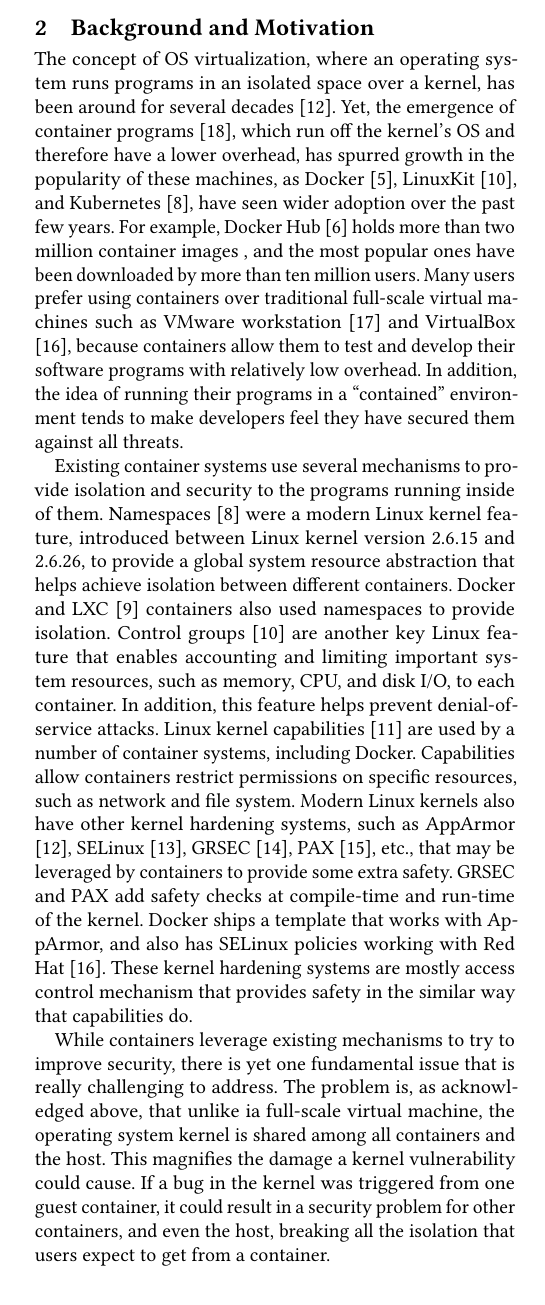
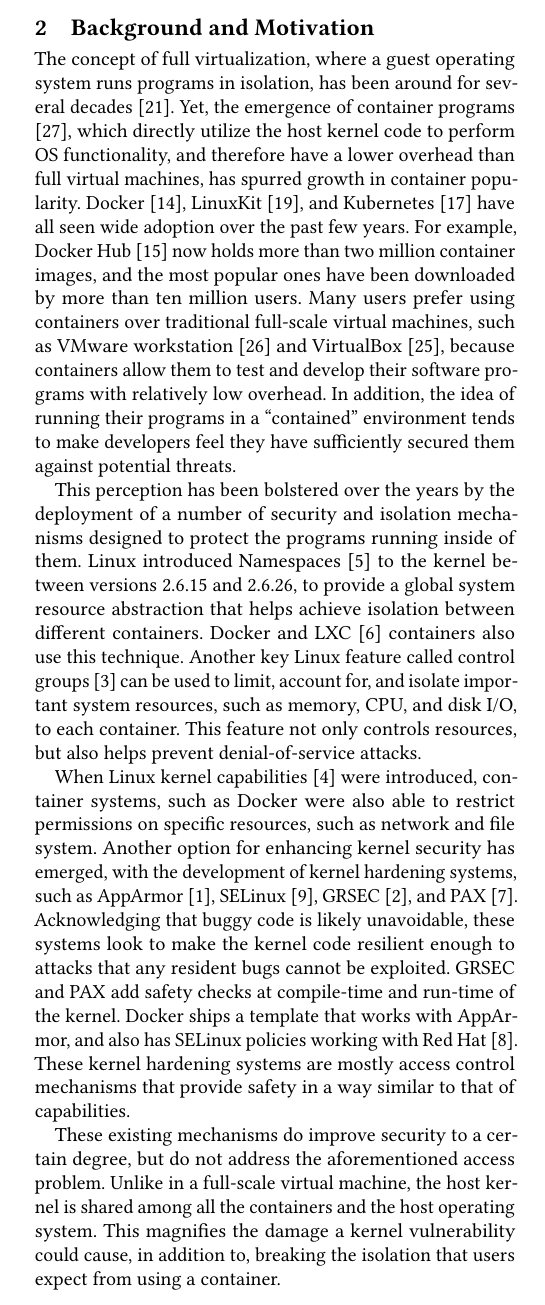
Before and after one commit to detectivelyw/lind-linuxkit-paper, a LaTeX paper (paper.tex, which reads motivation.tex): part of one column of page 2 of 8 before the commit and part of one column of page 2 of 9 after it, cut so that both start at the same text. Compiled offline with pdfLaTeX.

Commit message:
update Background and Motivation.

```diff
--- a/motivation.tex
+++ b/motivation.tex
@@ -1,26 +1,25 @@
 \section{Background and Motivation}
 \label{sec.motivation}
-The concept of OS virtualization, where an operating system runs programs in an isolated space over a kernel, has been around for several decades \cite{OS-Level-Virtualization}.
-Yet,  the emergence of container programs \cite{Containers_and_VirtualMachines}, which run off the kernel's OS and therefore have a lower overhead,
-has spurred  growth in the popularity of these machines, as  Docker \cite{Docker}, LinuxKit \cite{LinuxKit}, and Kubernetes \cite{Kubernetes}, have seen wider adoption over the past few years.
-For example, Docker Hub \cite{DockerHub} holds more than two million container images , and the most popular ones have been downloaded by more than ten million users.
-Many users prefer using containers over traditional full-scale virtual machines such as VMware workstation \cite{VMWare-Workstation} and VirtualBox \cite{VirtualBox},
+The concept of full virtualization, where a guest operating system runs programs in isolation, has been around for several decades \cite{OS-Level-Virtualization}.
+Yet, the emergence of container programs \cite{Containers_and_VirtualMachines}, which directly utilize the host kernel code to perform OS functionality, and therefore have a lower overhead than full virtual machines,
+has spurred  growth in  container popularity.  Docker \cite{Docker}, LinuxKit \cite{LinuxKit}, and Kubernetes \cite{Kubernetes} have all seen wide adoption over the past few years.
+For example, Docker Hub \cite{DockerHub} now holds more than two million container images, and the most popular ones have been downloaded by more than ten million users.
+Many users prefer using containers over traditional full-scale virtual machines, such as VMware workstation \cite{VMWare-Workstation} and VirtualBox \cite{VirtualBox},
 because containers allow them to test and develop their software programs with relatively low overhead.
-In addition, the idea of running their programs in a ``contained'' environment tends to make developers feel they have secured them against all threats.
+In addition, the idea of running their programs in a “contained” environment tends to make developers feel they have sufficiently secured them against potential threats.
 
-Existing container systems use several mechanisms to provide isolation and security to the programs running inside of them.
-Namespaces [8] were a modern Linux kernel feature, introduced between Linux kernel version 2.6.15 and 2.6.26, to provide a global system resource abstraction
-that helps achieve isolation between different containers. Docker and LXC [9] containers also used namespaces to provide isolation.
-Control groups [10] are another key Linux feature that enables accounting and limiting important system resources, such as memory, CPU, and disk I/O, to each container.
-In addition, this feature helps prevent denial-of-service attacks. Linux kernel capabilities [11] are used by a number of container systems, including Docker.
-Capabilities allow containers restrict permissions on specific resources, such as network and file system.
-Modern Linux kernels also have other kernel hardening systems, such as AppArmor [12], SELinux [13], GRSEC [14], PAX [15], etc.,
-that may be leveraged by containers to provide some extra safety. GRSEC and PAX add safety checks at compile-time and run-time of the kernel.
-Docker ships a template that works with AppArmor, and also has SELinux policies working with Red Hat [16].
-These kernel hardening systems are mostly access control mechanism that provides safety in the similar way that capabilities do.
+This perception has been bolstered over the years by the deployment of a number of security and isolation mechanisms designed to protect the programs running inside of them.
+Linux introduced Namespaces \cite{namespaces} to the kernel between versions 2.6.15 and 2.6.26, to provide a global system resource abstraction that helps achieve isolation between different containers.
+Docker and LXC \cite{LXC} containers also use this technique.
+Another key Linux feature called control groups \cite{cgroups} can be used to limit, account for, and isolate important system resources, such as memory, CPU, and disk I/O, to each container.
+This feature not only controls resources, but also helps prevent denial-of-service attacks.
 
-While containers leverage existing mechanisms to try to improve security, there is yet one fundamental issue that is really challenging to address.
-The problem is, as acknowledged above,  that unlike ia full-scale virtual machine, the operating system kernel is shared among all containers and the host.
-This magnifies the damage a kernel vulnerability could cause. If a bug in the kernel was triggered from one guest container, it could result in a security problem for other containers,
-and even the host, breaking all the isolation that users expect to get from a container.
+When Linux kernel capabilities \cite{linux-kernel-capabilities} were introduced, container systems, such as Docker were also able to restrict permissions on specific resources, such as network and file system.
+Another option for enhancing kernel security has emerged, with the development of kernel hardening systems, such as AppArmor \cite{AppArmor}, SELinux \cite{SELinux}, GRSEC \cite{GRSEC}, and PAX \cite{PAX}.
+Acknowledging that buggy code is likely unavoidable,  these systems look to make the kernel code resilient enough to attacks that any resident bugs cannot be exploited.
+GRSEC and PAX add safety checks at compile-time and run-time of the kernel. Docker ships a template that works with AppArmor, and also has SELinux policies working with Red Hat \cite{red-hat}.
+These kernel hardening systems are mostly access control mechanisms that provide safety in a way similar to that of capabilities.
 
+These existing mechanisms do improve security to a certain degree, but do not address the aforementioned access problem.
+Unlike in a full-scale virtual machine, the host kernel is shared among all the containers and the host operating system.
+This magnifies the damage a kernel vulnerability could cause, in addition to, breaking the isolation that users expect from using a container.
```
Also changed, not shown: paper.bib (+45 -0 lines), paper.bbl, paper.pdf, motivation.tex (9 more changed lines), 3 other files.
